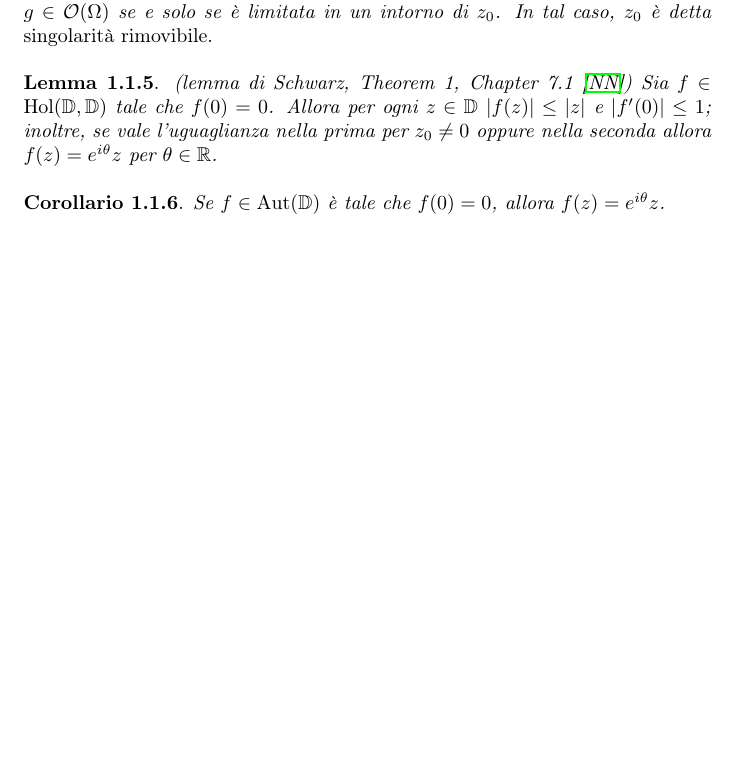
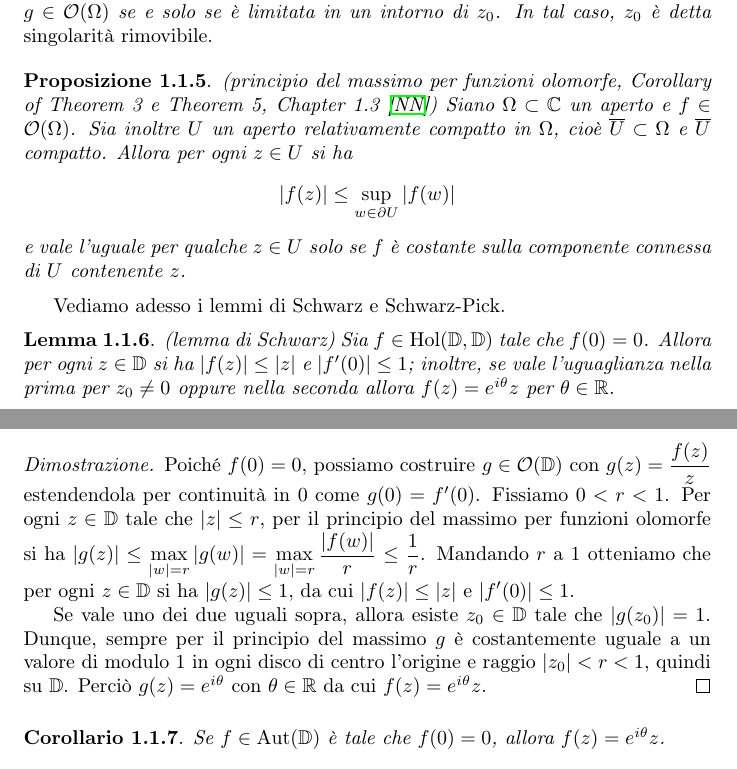
Before and after one commit to Marcov999/TemplateTesto, a LaTeX document (main.tex, which reads secs/noti.tex): part of page 4 of 19 before the commit and two parts of pages 4 and 5 of 20 after it, the two joined at a grey line, cut so that both start at the same text, the shorter picture padded with empty space. Compiled offline with pdfLaTeX.

Commit message:
aggiunta dim schwarz

```diff
--- a/secs/noti.tex
+++ b/secs/noti.tex
@@ -21,9 +21,24 @@ Notazione: indichiamo il disco unitario con $\mathbb{D}:=\{z \in \mathbb{C} \mid
   (teorema di estensione di Riemann, Theorem 2, Chapter 1.5 \cite{NN}) Sia $f \in \mathcal{O}(\Omega \setminus\{z_0\})$ con $z_0 \in \Omega$. Allora $f$ si estende a qualche $g \in \mathcal{O}(\Omega)$ se e solo se è limitata in un intorno di $z_0$. In tal caso, $z_0$ è detta \normalfont{singolarità rimovibile}.
 \end{prop}
 
+\begin{prop}
+  (principio del massimo per funzioni olomorfe, Corollary of Theorem 3 e Theorem 5, Chapter 1.3 \cite{NN}) Siano $\Omega \subset \mathbb{C}$ un aperto e $f \in \mathcal{O}(\Omega)$. Sia inoltre $U$ un aperto relativamente compatto in $\Omega$, cioè $\overline{U} \subset \Omega$ e $\overline{U}$ compatto. Allora per ogni $z \in U$ si ha
+  $$|f(z)| \le \sup_{w \in \partial U} |f(w)|$$
+  e vale l'uguale per qualche $z \in U$ solo se $f$ è costante sulla componente connessa di $U$ contenente $z$.
+\end{prop}
+
+Vediamo adesso i lemmi di Schwarz e Schwarz-Pick.
+
 \begin{lm}
-  (lemma di Schwarz, Theorem 1, Chapter 7.1 \cite{NN}) Sia $f \in \text{\normalfont{Hol}}(\mathbb{D},\mathbb{D})$ tale che $f(0)=0$. Allora per ogni $z \in \mathbb{D}$ $|f(z)| \le |z|$ e $|f'(0)| \le 1$; inoltre, se vale l'uguaglianza nella prima per $z_0 \not=0$ oppure nella seconda allora $f(z)=e^{i\theta}z$ per $\theta \in \mathbb{R}$.
+  (lemma di Schwarz) Sia $f \in \text{\normalfont{Hol}}(\mathbb{D},\mathbb{D})$ tale che $f(0)=0$. Allora per ogni $z \in \mathbb{D}$ si ha $|f(z)| \le |z|$ e $|f'(0)| \le 1$; inoltre, se vale l'uguaglianza nella prima per $z_0 \not=0$ oppure nella seconda allora $f(z)=e^{i\theta}z$ per $\theta \in \mathbb{R}$.
 \end{lm}
+
+\begin{proof}
+  Poiché $f(0)=0$, possiamo costruire $g \in \mathcal{O}(\mathbb{D})$ con $g(z)=\dfrac{f(z)}{z}$ estendendola per continuità in $0$ come $g(0)=f'(0)$. Fissiamo $0<r<1$.
+  Per ogni $z \in \mathbb{D}$ tale che $|z| \le r$, per il principio del massimo per funzioni olomorfe si ha $\displaystyle |g(z)| \le \max_{|w|=r} |g(w)|=\max_{|w|=r} \frac{|f(w)|}{r} \le \frac{1}{r}$. Mandando $r$ a $1$ otteniamo che per ogni $z \in \mathbb{D}$ si ha $|g(z)| \le 1$, da cui $|f(z)|\le |z|$ e $|f'(0)| \le 1$.
+
+  Se vale uno dei due uguali sopra, allora esiste $z_0 \in \mathbb{D}$ tale che $|g(z_0)|=1$. Dunque, sempre per il principio del massimo $g$ è costantemente uguale a un valore di modulo $1$ in ogni disco di centro l'origine e raggio $|z_0|<r<1$, quindi su $\mathbb{D}$. Perciò $g(z)=e^{i\theta}$ con $\theta \in \mathbb{R}$ da cui $f(z)=e^{i\theta}z$.
+\end{proof}
 
 \begin{cor} \label{cor_schw}
   Se $f \in \text{\normalfont{Aut}}(\mathbb{D})$ è tale che $f(0)=0$, allora $f(z)=e^{i\theta}z$.
```
Also changed, not shown: TesiTriennale.pdf.
